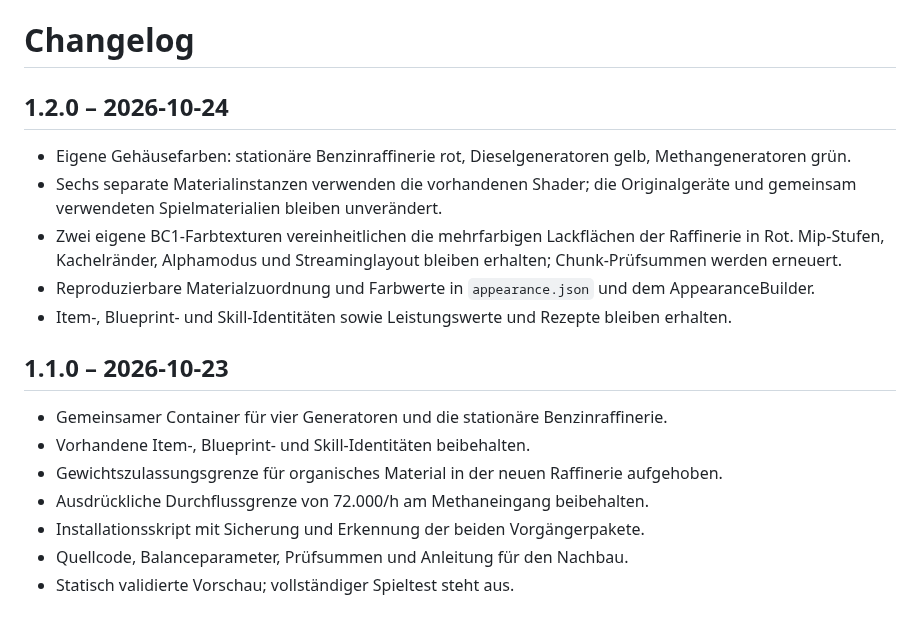
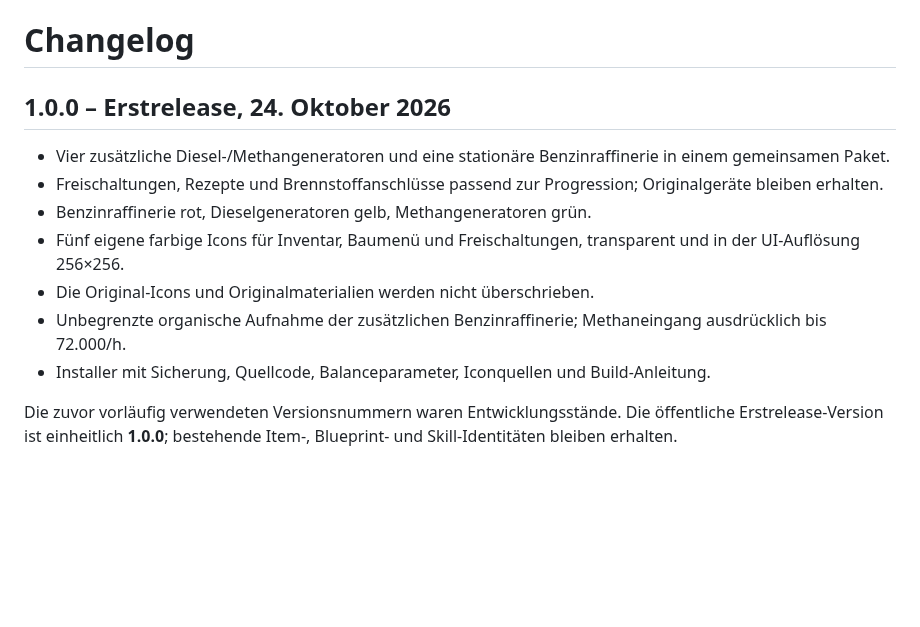
Before and after one commit to C1yHAX/caretaker-energy, a Markdown page: CHANGELOG.md, the part around the change. Drawn GitHub-style; blank space fills up the shorter version.

```diff
--- a/CHANGELOG.md
+++ b/CHANGELOG.md
@@ -1,19 +1,13 @@
 # Changelog
 
-## 1.2.0 – 2026-10-24
+## 1.0.0 – Erstrelease, 24. Oktober 2026
 
-- Eigene Gehäusefarben: stationäre Benzinraffinerie rot, Dieselgeneratoren gelb, Methangeneratoren grün.
-- Sechs separate Materialinstanzen verwenden die vorhandenen Shader; die Originalgeräte und gemeinsam verwendeten Spielmaterialien bleiben unverändert.
-- Zwei eigene BC1-Farbtexturen vereinheitlichen die mehrfarbigen Lackflächen der Raffinerie in Rot. Mip-Stufen, Kachelränder, Alphamodus und Streaminglayout bleiben erhalten; Chunk-Prüfsummen werden erneuert.
-- Reproduzierbare Materialzuordnung und Farbwerte in `appearance.json` und dem AppearanceBuilder.
-- Item-, Blueprint- und Skill-Identitäten sowie Leistungswerte und Rezepte bleiben erhalten.
+- Vier zusätzliche Diesel-/Methangeneratoren und eine stationäre Benzinraffinerie in einem gemeinsamen Paket.
+- Freischaltungen, Rezepte und Brennstoffanschlüsse passend zur Progression; Originalgeräte bleiben erhalten.
+- Benzinraffinerie rot, Dieselgeneratoren gelb, Methangeneratoren grün.
+- Fünf eigene farbige Icons für Inventar, Baumenü und Freischaltungen, transparent und in der UI-Auflösung 256×256.
+- Die Original-Icons und Originalmaterialien werden nicht überschrieben.
+- Unbegrenzte organische Aufnahme der zusätzlichen Benzinraffinerie; Methaneingang ausdrücklich bis 72.000/h.
+- Installer mit Sicherung, Quellcode, Balanceparameter, Iconquellen und Build-Anleitung.
 
-## 1.1.0 – 2026-10-23
-
-- Gemeinsamer Container für vier Generatoren und die stationäre Benzinraffinerie.
-- Vorhandene Item-, Blueprint- und Skill-Identitäten beibehalten.
-- Gewichtszulassungsgrenze für organisches Material in der neuen Raffinerie aufgehoben.
-- Ausdrückliche Durchflussgrenze von 72.000/h am Methaneingang beibehalten.
-- Installationsskript mit Sicherung und Erkennung der beiden Vorgängerpakete.
-- Quellcode, Balanceparameter, Prüfsummen und Anleitung für den Nachbau.
-- Statisch validierte Vorschau; vollständiger Spieltest steht aus.
+Die zuvor vorläufig verwendeten Versionsnummern waren Entwicklungsstände. Die öffentliche Erstrelease-Version ist einheitlich **1.0.0**; bestehende Item-, Blueprint- und Skill-Identitäten bleiben erhalten.
```
Also changed, not shown: BUILDING.md (+5 -3 lines), README.md (+10 -7 lines), assets/icons/PROMPTS.md (added, +13 -0 lines), assets/icons/preview.png (added), 10 other files.
